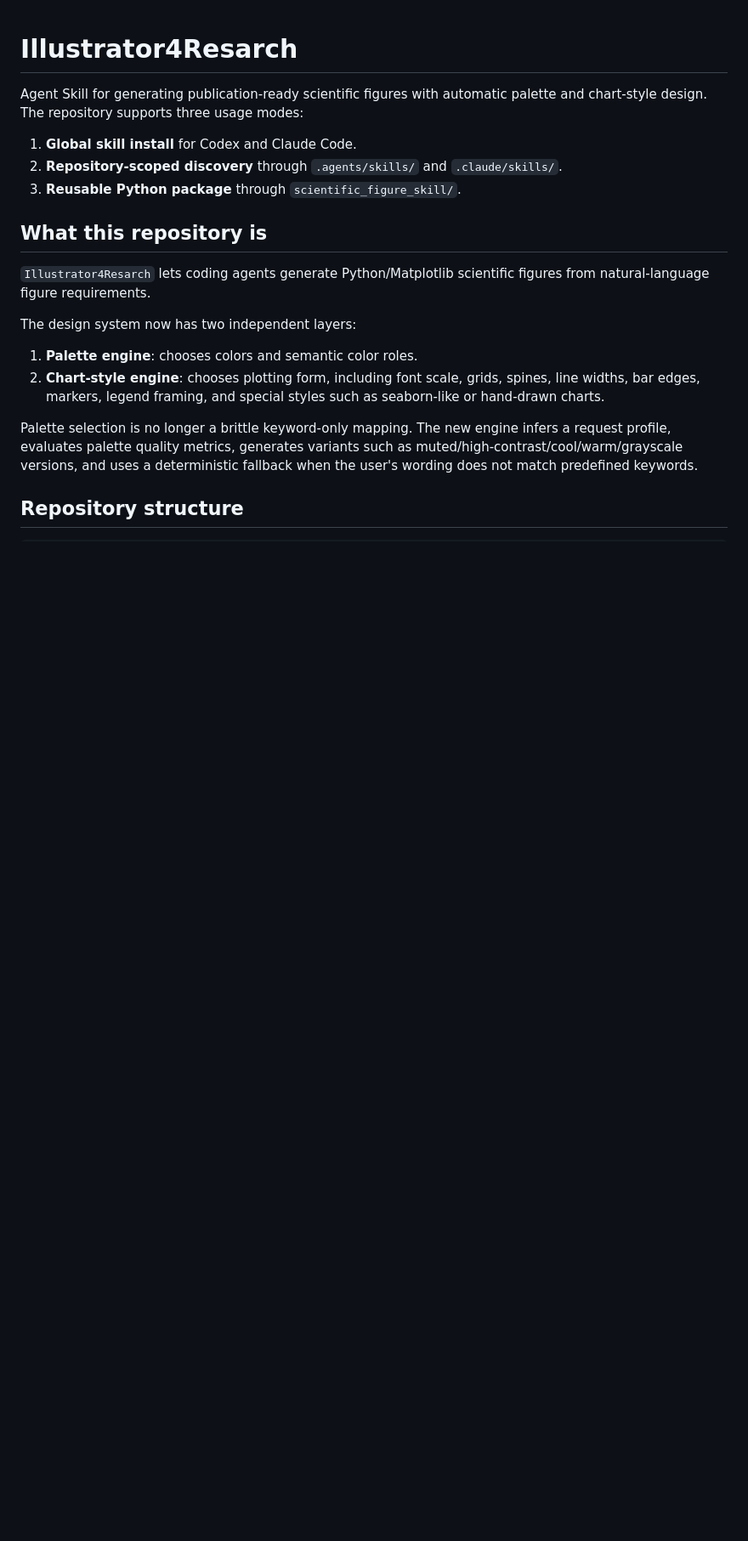
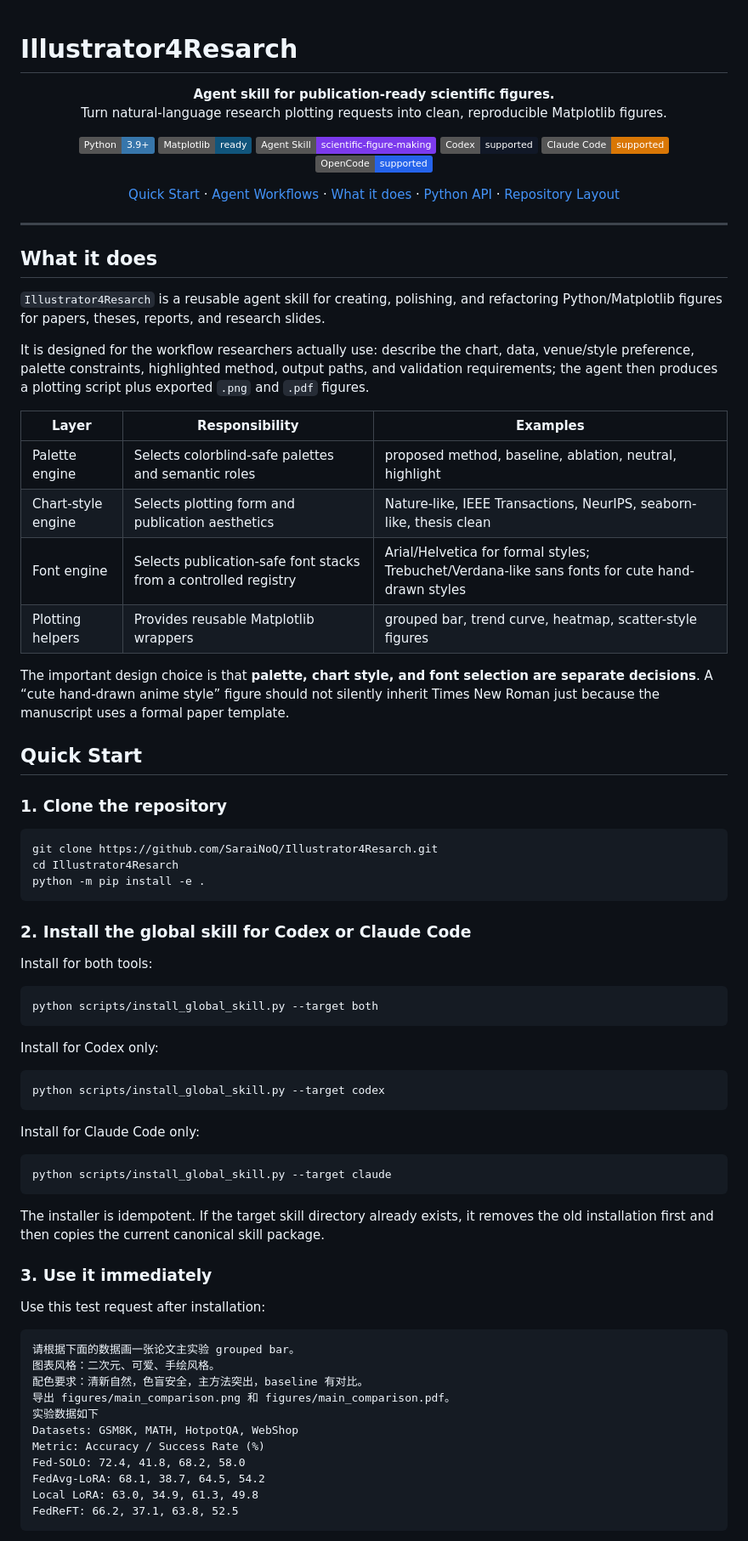
Before and after one commit to SaraiNoQ/Illustrator4Resarch, a Markdown page: README.md, the part around one of its changes. Shown at 85% size. Drawn GitHub-style; badges without logos; blank space fills up the shorter version.

Commit message:
Polish README quick start and agent workflows

````diff
--- a/README.md
+++ b/README.md
@@ -1,20 +1,91 @@
 # Illustrator4Resarch
 
-Agent Skill for generating publication-ready scientific figures with automatic palette and chart-style design. The repository supports three usage modes:
+<p align="center">
+  <strong>Agent skill for publication-ready scientific figures.</strong><br />
+  Turn natural-language research plotting requests into clean, reproducible Matplotlib figures.
+</p>
 
-1. **Global skill install** for Codex and Claude Code.
-2. **Repository-scoped discovery** through `.agents/skills/` and `.claude/skills/`.
-3. **Reusable Python package** through `scientific_figure_skill/`.
+<p align="center">
+  <img alt="Python" src="https://img.shields.io/badge/Python-3.9%2B-3776AB?logo=python&logoColor=white" />
+  <img alt="Matplotlib" src="https://img.shields.io/badge/Matplotlib-ready-11557C" />
+  <img alt="Agent Skill" src="https://img.shields.io/badge/Agent%20Skill-scientific--figure--making-7C3AED" />
+  <img alt="Codex" src="https://img.shields.io/badge/Codex-supported-111827" />
+  <img alt="Claude Code" src="https://img.shields.io/badge/Claude%20Code-supported-D97706" />
+  <img alt="OpenCode" src="https://img.shields.io/badge/OpenCode-supported-2563EB" />
+</p>
 
-## What this repository is
+<p align="center">
+  <a href="#quick-start">Quick Start</a> ·
+  <a href="#agent-workflows">Agent Workflows</a> ·
+  <a href="#what-it-does">What it does</a> ·
+  <a href="#python-api">Python API</a> ·
+  <a href="#repository-layout">Repository Layout</a>
+</p>
 
-`Illustrator4Resarch` lets coding agents generate Python/Matplotlib scientific figures from natural-language figure requirements.
+---
 
-The design system now has two independent layers:
+## What it does
 
-1. **Palette engine**: chooses colors and semantic color roles.
-2. **Chart-style engine**: chooses plotting form, including font scale, grids, spines, line widths, bar edges, markers, legend framing, and special styles such as seaborn-like or hand-drawn charts.
+`Illustrator4Resarch` is a reusable agent skill for creating, polishing, and refactoring Python/Matplotlib figures for papers, theses, reports, and research slides.
 
-Palette selection is no longer a brittle keyword-only mapping. The new engine infers a request profile, evaluates palette quality metrics, generates variants such as muted/high-contrast/cool/warm/grayscale versions, and uses a deterministic fallback when the user's wording does not match predefined keywords.
+It is designed for the workflow researchers actually use: describe the chart, data, venue/style preference, palette constraints, highlighted method, output paths, and validation requirements; the agent then produces a plotting script plus exported `.png` and `.pdf` figures.
 
-## Repository structure
+| Layer | Responsibility | Examples |
+| --- | --- | --- |
+| Palette engine | Selects colorblind-safe palettes and semantic roles | proposed method, baseline, ablation, neutral, highlight |
+| Chart-style engine | Selects plotting form and publication aesthetics | Nature-like, IEEE Transactions, NeurIPS, seaborn-like, thesis clean |
+| Font engine | Selects publication-safe font stacks from a controlled registry | Arial/Helvetica for formal styles; Trebuchet/Verdana-like sans fonts for cute hand-drawn styles |
+| Plotting helpers | Provides reusable Matplotlib wrappers | grouped bar, trend curve, heatmap, scatter-style figures |
+
+The important design choice is that **palette, chart style, and font selection are separate decisions**. A “cute hand-drawn anime style” figure should not silently inherit Times New Roman just because the manuscript uses a formal paper template.
+
+## Quick Start
+
+### 1. Clone the repository
+
+```bash
+git clone https://github.com/SaraiNoQ/Illustrator4Resarch.git
+cd Illustrator4Resarch
+python -m pip install -e .
+```
+
+### 2. Install the global skill for Codex or Claude Code
+
+Install for both tools:
+
+```bash
+python scripts/install_global_skill.py --target both
+```
+
+Install for Codex only:
+
+```bash
+python scripts/install_global_skill.py --target codex
+```
+
+Install for Claude Code only:
+
+```bash
+python scripts/install_global_skill.py --target claude
+```
+
+The installer is idempotent. If the target skill directory already exists, it removes the old installation first and then copies the current canonical skill package.
+
+### 3. Use it immediately
+
+Use this test request after installation:
+
+```text
+请根据下面的数据画一张论文主实验 grouped bar。
+图表风格：二次元、可爱、手绘风格。
+配色要求：清新自然，色盲安全，主方法突出，baseline 有对比。
+导出 figures/main_comparison.png 和 figures/main_comparison.pdf。
+实验数据如下
+Datasets: GSM8K, MATH, HotpotQA, WebShop
+Metric: Accuracy / Success Rate (%)
+Fed-SOLO: 72.4, 41.8, 68.2, 58.0
+FedAvg-LoRA: 68.1, 38.7, 64.5, 54.2
+Local LoRA: 63.0, 34.9, 61.3, 49.8
+FedReFT: 66.2, 37.1, 63.8, 52.5
+```
+
````
Also changed, not shown: other parts of README.md (+145 -99 lines).
